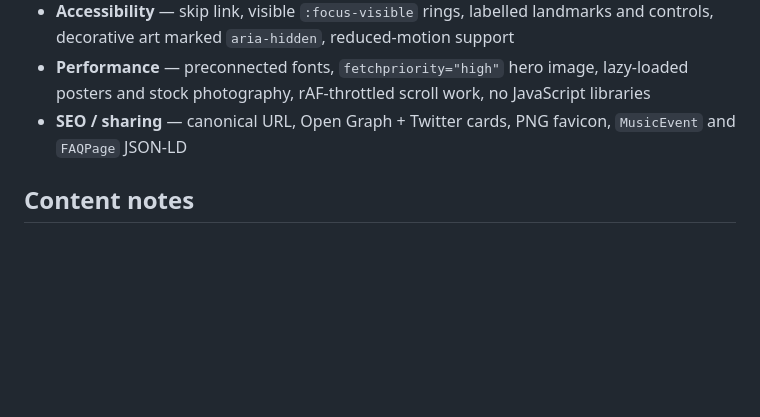
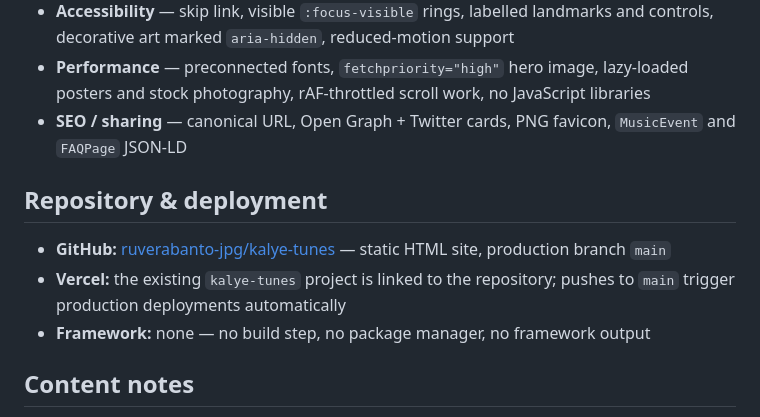
Before and after one commit to ruverabanto-jpg/kalye-tunes, a Markdown page: README.md, the part around the change. Rendered like a GitHub page; blank space fills up the shorter version.

Commit message:
docs: record GitHub and Vercel deployment setup

```diff
--- a/README.md
+++ b/README.md
@@ -151,6 +151,12 @@ The production alias is `kalye-tunes.vercel.app`.
 - **Performance** — preconnected fonts, `fetchpriority="high"` hero image, lazy-loaded posters and stock photography, rAF-throttled scroll work, no JavaScript libraries
 - **SEO / sharing** — canonical URL, Open Graph + Twitter cards, PNG favicon, `MusicEvent` and `FAQPage` JSON-LD
 
+## Repository & deployment
+
+- **GitHub:** [ruverabanto-jpg/kalye-tunes](https://github.com/ruverabanto-jpg/kalye-tunes) — static HTML site, production branch `main`
+- **Vercel:** the existing `kalye-tunes` project is linked to the repository; pushes to `main` trigger production deployments automatically
+- **Framework:** none — no build step, no package manager, no framework output
+
 ## Content notes
 
 - Event details (date, times, prices, lineup, partners) are adapted from the official Kalye Tunes page and the **April 14, 2026 lineup poster**. Always confirm last-minute changes on the page.
```
